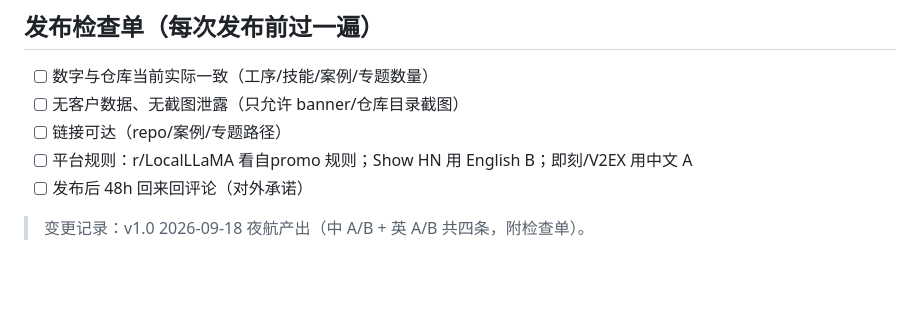
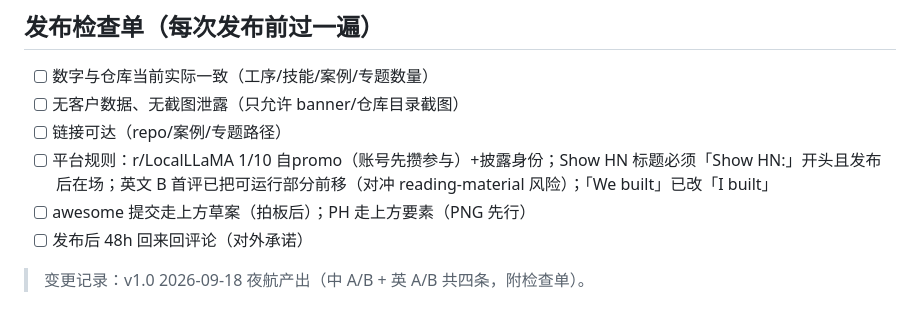
Before and after one commit to August06exe/ai-landing-consultant, a Markdown page: 04-运营/宣传素材/launch文案-20260918.md, the part around the change. GitHub-like rendering; blank space fills up the shorter version.

Commit message:
docs(round6): 第6轮发布准备——待确认清单v1.1（awesome/PH/Reddit拍板项）、launch检查单补规范、夜航报告补记第2-5轮循环

```diff
--- a/04-运营/宣传素材/launch文案-20260918.md
+++ b/04-运营/宣传素材/launch文案-20260918.md
@@ -68,7 +68,8 @@
 - [ ] 数字与仓库当前实际一致（工序/技能/案例/专题数量）
 - [ ] 无客户数据、无截图泄露（只允许 banner/仓库目录截图）
 - [ ] 链接可达（repo/案例/专题路径）
-- [ ] 平台规则：r/LocalLLaMA 看自promo 规则；Show HN 用 English B；即刻/V2EX 用中文 A
+- [ ] 平台规则：r/LocalLLaMA 1/10 自promo（账号先攒参与）+披露身份；Show HN 标题必须「Show HN:」开头且发布后在场；英文 B 首评已把可运行部分前移（对冲 reading-material 风险）；「We built」已改「I built」
+- [ ] awesome 提交走上方草案（拍板后）；PH 走上方要素（PNG 先行）
 - [ ] 发布后 48h 回来回评论（对外承诺）
 
 > 变更记录：v1.0 2026-09-18 夜航产出（中 A/B + 英 A/B 共四条，附检查单）。
```
